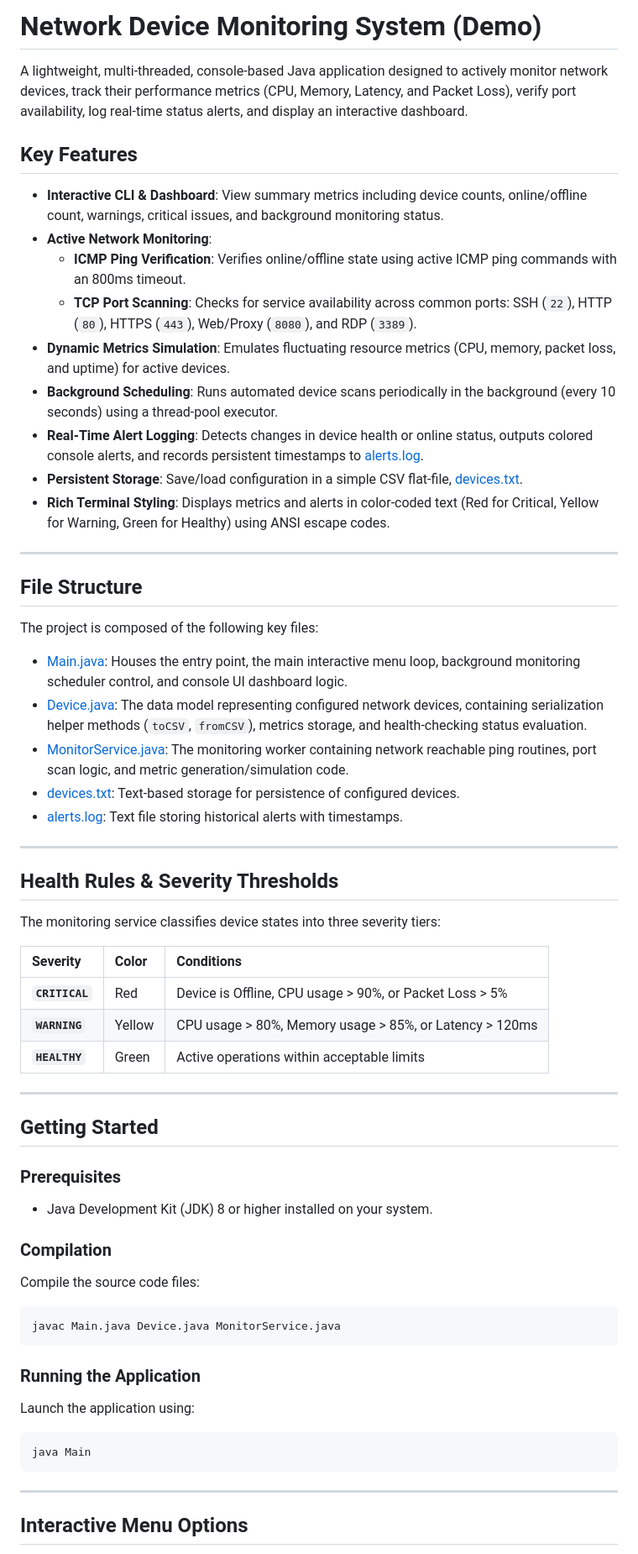
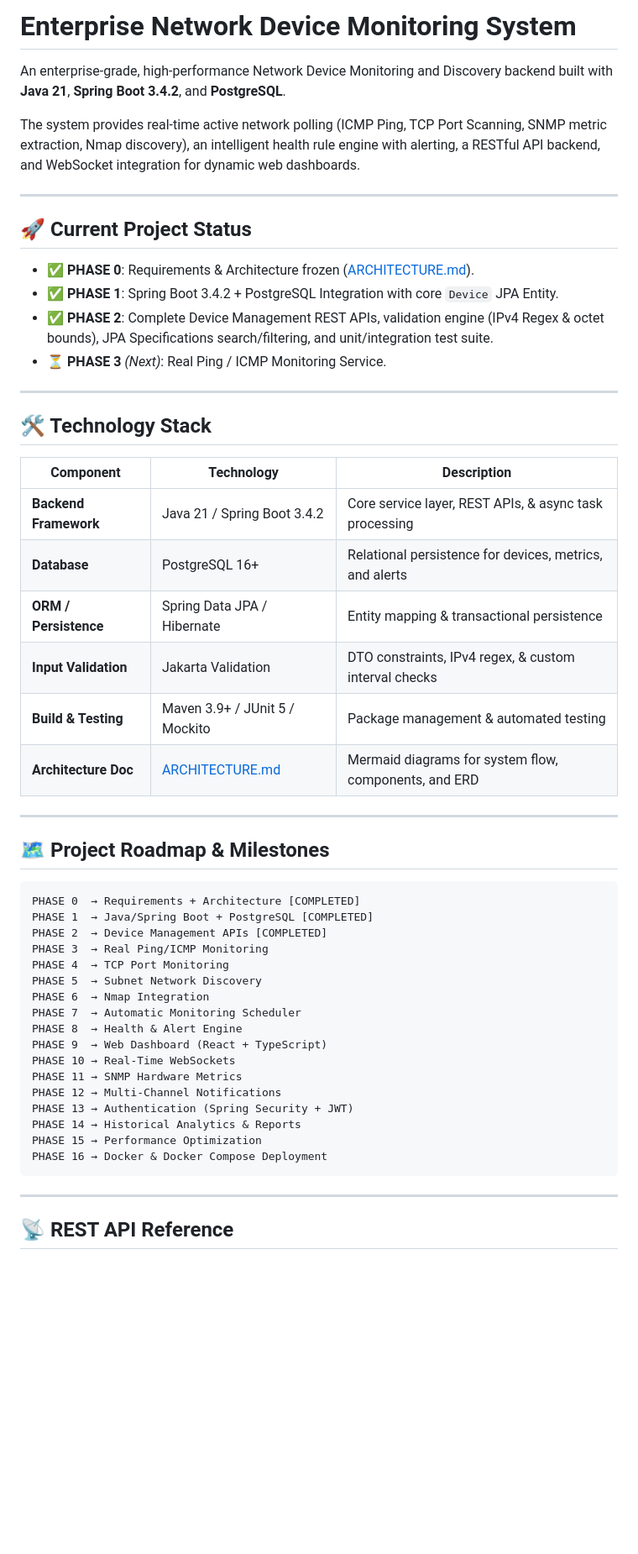
Before and after one commit to KiShOrE-2008/Network-Analyser, a Markdown page: README.md, the part around one of its changes. Shown at 84% size. GitHub-like rendering; blank space fills up the shorter version.

Commit message:
docs: update README with Spring Boot architecture, roadmap, and REST API documentation

````diff
--- a/README.md
+++ b/README.md
@@ -1,67 +1,56 @@
-# Network Device Monitoring System (Demo)
+# Enterprise Network Device Monitoring System
 
-A lightweight, multi-threaded, console-based Java application designed to actively monitor network devices, track their performance metrics (CPU, Memory, Latency, and Packet Loss), verify port availability, log real-time status alerts, and display an interactive dashboard.
+An enterprise-grade, high-performance Network Device Monitoring and Discovery backend built with **Java 21**, **Spring Boot 3.4.2**, and **PostgreSQL**.
 
-## Key Features
-
-- **Interactive CLI & Dashboard**: View summary metrics including device counts, online/offline count, warnings, critical issues, and background monitoring status.
-- **Active Network Monitoring**:
-  - **ICMP Ping Verification**: Verifies online/offline state using active ICMP ping commands with an 800ms timeout.
-  - **TCP Port Scanning**: Checks for service availability across common ports: SSH (`22`), HTTP (`80`), HTTPS (`443`), Web/Proxy (`8080`), and RDP (`3389`).
-- **Dynamic Metrics Simulation**: Emulates fluctuating resource metrics (CPU, memory, packet loss, and uptime) for active devices.
-- **Background Scheduling**: Runs automated device scans periodically in the background (every 10 seconds) using a thread-pool executor.
-- **Real-Time Alert Logging**: Detects changes in device health or online status, outputs colored console alerts, and records persistent timestamps to [alerts.log](file:///run/media/kishore/Data/Project/3/java/NetworkDeviceMonitoringDemo/alerts.log).
-- **Persistent Storage**: Save/load configuration in a simple CSV flat-file, [devices.txt](file:///run/media/kishore/Data/Project/3/java/NetworkDeviceMonitoringDemo/devices.txt).
-- **Rich Terminal Styling**: Displays metrics and alerts in color-coded text (Red for Critical, Yellow for Warning, Green for Healthy) using ANSI escape codes.
+The system provides real-time active network polling (ICMP Ping, TCP Port Scanning, SNMP metric extraction, Nmap discovery), an intelligent health rule engine with alerting, a RESTful API backend, and WebSocket integration for dynamic web dashboards.
 
 ---
 
-## File Structure
+## 🚀 Current Project Status
 
-The project is composed of the following key files:
-- [Main.java](file:///run/media/kishore/Data/Project/3/java/NetworkDeviceMonitoringDemo/Main.java): Houses the entry point, the main interactive menu loop, background monitoring scheduler control, and console UI dashboard logic.
-- [Device.java](file:///run/media/kishore/Data/Project/3/java/NetworkDeviceMonitoringDemo/Device.java): The data model representing configured network devices, containing serialization helper methods (`toCSV`, `fromCSV`), metrics storage, and health-checking status evaluation.
-- [MonitorService.java](file:///run/media/kishore/Data/Project/3/java/NetworkDeviceMonitoringDemo/MonitorService.java): The monitoring worker containing network reachable ping routines, port scan logic, and metric generation/simulation code.
-- [devices.txt](file:///run/media/kishore/Data/Project/3/java/NetworkDeviceMonitoringDemo/devices.txt): Text-based storage for persistence of configured devices.
-- [alerts.log](file:///run/media/kishore/Data/Project/3/java/NetworkDeviceMonitoringDemo/alerts.log): Text file storing historical alerts with timestamps.
+- ✅ **PHASE 0**: Requirements & Architecture frozen ([ARCHITECTURE.md](file:///run/media/kishore/Data/Project/3/java/NetworkDeviceMonitoringDemo/ARCHITECTURE.md)).
+- ✅ **PHASE 1**: Spring Boot 3.4.2 + PostgreSQL Integration with core `Device` JPA Entity.
+- ✅ **PHASE 2**: Complete Device Management REST APIs, validation engine (IPv4 Regex & octet bounds), JPA Specifications search/filtering, and unit/integration test suite.
+- ⏳ **PHASE 3** *(Next)*: Real Ping / ICMP Monitoring Service.
 
 ---
 
-## Health Rules & Severity Thresholds
+## 🛠️ Technology Stack
 
-The monitoring service classifies device states into three severity tiers:
-
-| Severity | Color | Conditions |
-| :--- | :--- | :--- |
-| **`CRITICAL`** | Red | Device is Offline, CPU usage > 90%, or Packet Loss > 5% |
-| **`WARNING`** | Yellow | CPU usage > 80%, Memory usage > 85%, or Latency > 120ms |
-| **`HEALTHY`** | Green | Active operations within acceptable limits |
+| Component | Technology | Description |
+|---|---|---|
+| **Backend Framework** | Java 21 / Spring Boot 3.4.2 | Core service layer, REST APIs, & async task processing |
+| **Database** | PostgreSQL 16+ | Relational persistence for devices, metrics, and alerts |
+| **ORM / Persistence** | Spring Data JPA / Hibernate | Entity mapping & transactional persistence |
+| **Input Validation** | Jakarta Validation | DTO constraints, IPv4 regex, & custom interval checks |
+| **Build & Testing** | Maven 3.9+ / JUnit 5 / Mockito | Package management & automated testing |
+| **Architecture Doc** | [ARCHITECTURE.md](file:///run/media/kishore/Data/Project/3/java/NetworkDeviceMonitoringDemo/ARCHITECTURE.md) | Mermaid diagrams for system flow, components, and ERD |
 
 ---
 
-## Getting Started
+## 🗺️ Project Roadmap & Milestones
 
-### Prerequisites
-
-- Java Development Kit (JDK) 8 or higher installed on your system.
-
-### Compilation
-
-Compile the source code files:
-
-```bash
-javac Main.java Device.java MonitorService.java
-```
-
-### Running the Application
-
-Launch the application using:
-
-```bash
-java Main
+```text
+PHASE 0  → Requirements + Architecture [COMPLETED]
+PHASE 1  → Java/Spring Boot + PostgreSQL [COMPLETED]
+PHASE 2  → Device Management APIs [COMPLETED]
+PHASE 3  → Real Ping/ICMP Monitoring
+PHASE 4  → TCP Port Monitoring
+PHASE 5  → Subnet Network Discovery
+PHASE 6  → Nmap Integration
+PHASE 7  → Automatic Monitoring Scheduler
+PHASE 8  → Health & Alert Engine
+PHASE 9  → Web Dashboard (React + TypeScript)
+PHASE 10 → Real-Time WebSockets
+PHASE 11 → SNMP Hardware Metrics
+PHASE 12 → Multi-Channel Notifications
+PHASE 13 → Authentication (Spring Security + JWT)
+PHASE 14 → Historical Analytics & Reports
+PHASE 15 → Performance Optimization
+PHASE 16 → Docker & Docker Compose Deployment
 ```
 
 ---
 
-## Interactive Menu Options
+## 📡 REST API Reference
 
````
Also changed, not shown: other parts of README.md (+107 -9 lines).
